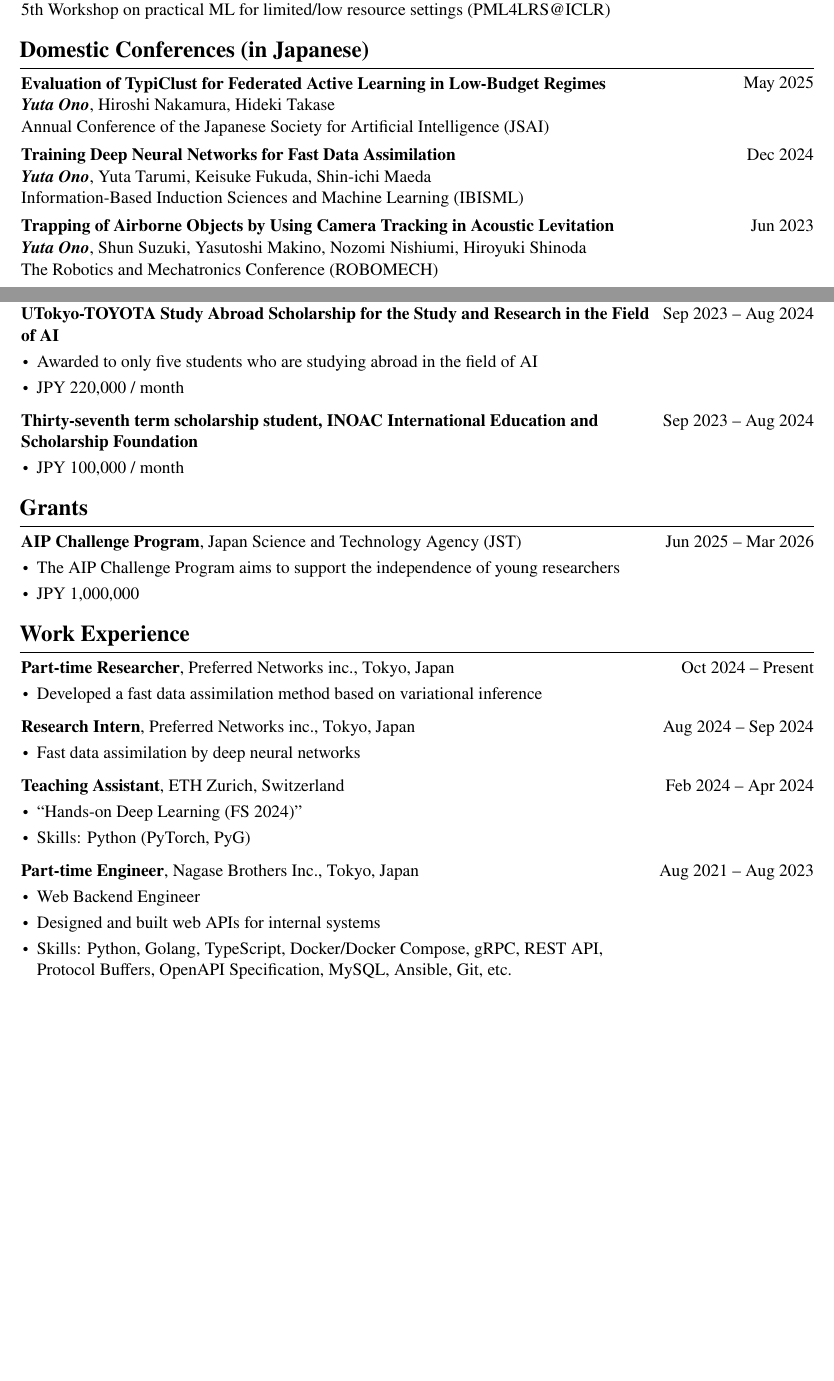
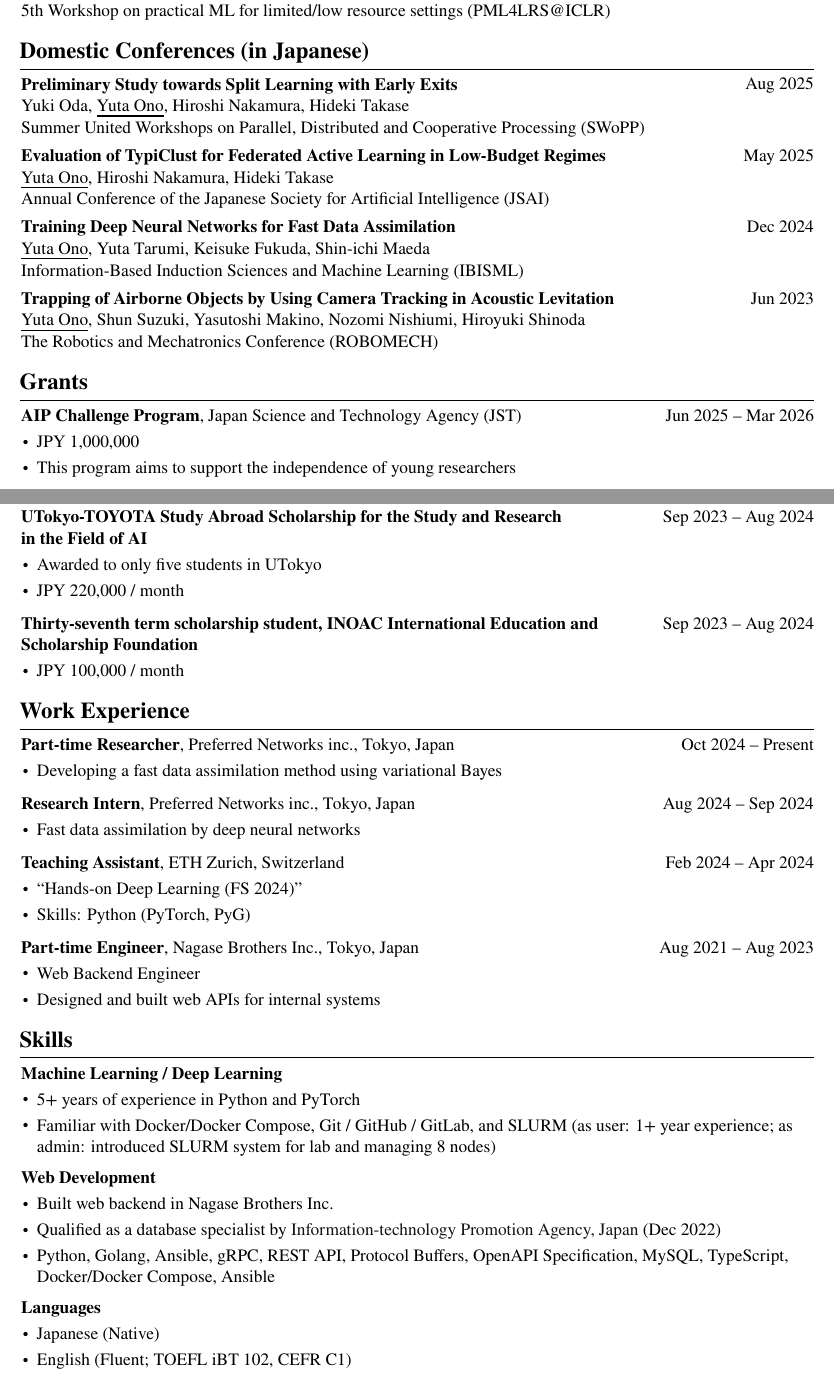
Before and after one commit to yuta0no/curriculum-vitae, a LaTeX document (main.tex): two parts of pages 1 and 2 of 2, joined at a grey line, cut so that both start at the same text, the shorter picture padded with empty space. Compiled offline with XeLaTeX.

Commit message:
update: CV

```diff
--- a/main.tex
+++ b/main.tex
@@ -224,2 +224,3 @@
         \end{twocolentry}
         \begin{onecolentry}
+          \mbox{\underline{Yuta Ono}}, \mbox{Till Aczel}, \mbox{Benjamin Estermann}, \mbox{Roger Wattenhofer}\\
@@ -230,11 +230,21 @@
 
     \section{Domestic Conferences (in Japanese)}
       \begin{samepage}
+        \begin{twocolentry}{Aug 2025}
+          \textbf{Preliminary Study towards Split Learning with Early Exits}
+        \end{twocolentry}
+        \begin{onecolentry}
+          \mbox{Yuki Oda}, \mbox{\underline{Yuta Ono}}, \mbox{Hiroshi Nakamura}, \mbox{Hideki Takase}\\
+          Summer United Workshops on Parallel, Distributed and Cooperative Processing (SWoPP)
+        \end{onecolentry}
+      \end{samepage}
+      \vspace{0.15cm}
+      \begin{samepage}
         \begin{twocolentry}{May 2025}
           \textbf{Evaluation of TypiClust for Federated Active Learning in Low-Budget Regimes}
         \end{twocolentry}
         \begin{onecolentry}
-          \mbox{\textit{\textbf{Yuta Ono}}}, \mbox{Hiroshi Nakamura}, \mbox{Hideki Takase}\\
+          \mbox{\underline{Yuta Ono}}, \mbox{Hiroshi Nakamura}, \mbox{Hideki Takase}\\
           Annual Conference of the Japanese Society for Artificial Intelligence (JSAI)
         \end{onecolentry}
       \end{samepage}
@@ -254,8 +264,22 @@
           \textbf{Trapping of Airborne Objects by Using Camera Tracking in Acoustic Levitation}
         \end{twocolentry}
         \begin{onecolentry}
-          \mbox{\textit{\textbf{Yuta Ono}}}, \mbox{Shun Suzuki}, \mbox{Yasutoshi Makino}, \mbox{Nozomi Nishiumi}, \mbox{Hiroyuki Shinoda}\\
+          \mbox{\underline{Yuta Ono}}, \mbox{Shun Suzuki}, \mbox{Yasutoshi Makino}, \mbox{Nozomi Nishiumi}, \mbox{Hiroyuki Shinoda}\\
           The Robotics and Mechatronics Conference (ROBOMECH)
+        \end{onecolentry}
+      \end{samepage}
+
+    \section{Grants}
+      \begin{samepage}
+        \begin{twocolentry}{Jun 2025 -- Mar 2026}
+          \textbf{AIP Challenge Program}, Japan Science and Technology Agency (JST)
+        \end{twocolentry}
+        \vspace{0.10 cm}
+        \begin{onecolentry}
+          \begin{highlights}
+            \item JPY 1,000,000
+            \item This program aims to support the independence of young researchers
+          \end{highlights}
         \end{onecolentry}
       \end{samepage}
 
@@ -288,12 +312,12 @@
     \section{Scholarships}
       \begin{samepage}
         \begin{twocolentry}{Sep 2023 -- Aug 2024}
-          \textbf{UTokyo-TOYOTA Study Abroad Scholarship for the Study and Research in the Field of AI}
+          \textbf{UTokyo-TOYOTA Study Abroad Scholarship for the Study and Research\\in the Field of AI}
         \end{twocolentry}
         \vspace{0.10 cm}
         \begin{onecolentry}
           \begin{highlights}
-            \item Awarded to only five students who are studying abroad in the field of AI
+            \item Awarded to only five students in UTokyo
             \item JPY 220,000 / month
           \end{highlights}
         \end{onecolentry}
@@ -311,20 +335,6 @@
         \end{onecolentry}
       \end{samepage}
 
-    \section{Grants}
-      \begin{samepage}
-        \begin{twocolentry}{Jun 2025 -- Mar 2026}
-          \textbf{AIP Challenge Program}, Japan Science and Technology Agency (JST)
-        \end{twocolentry}
-        \vspace{0.10 cm}
-        \begin{onecolentry}
-          \begin{highlights}
-            \item The AIP Challenge Program aims to support the independence of young researchers
-            \item JPY 1,000,000
-          \end{highlights}
-        \end{onecolentry}
-      \end{samepage}
-
   \section{Work Experience}
     \begin{twocolentry}{Oct 2024 -- Present}
       \textbf{Part-time Researcher}, Preferred Networks inc., Tokyo, Japan
@@ -332,7 +342,7 @@
     \vspace{0.10cm}
     \begin{onecolentry}
         \begin{highlights}
-            \item Developed a fast data assimilation method based on variational inference
+            \item Developing a fast data assimilation method using variational Bayes
         \end{highlights}
     \end{onecolentry}
     \vspace{0.25cm}
@@ -364,8 +374,35 @@
         \begin{highlights}
           \item Web Backend Engineer
           \item Designed and built web APIs for internal systems
-          \item Skills: Python, Golang, TypeScript, Docker/Docker~Compose, gRPC, REST~API, Protocol~Buffers, OpenAPI~Specification, MySQL, Ansible, Git, etc.
         \end{highlights}
       \end{onecolentry}
     \end{twocolentry}
+
+    \section{Skills}
+      \begin{onecolentry}
+        \textbf{Machine Learning / Deep Learning}
+        \begin{highlightsforbulletentries}
+          \item 5+ years of experience in Python and PyTorch
+          \item Familiar with Docker/Docker Compose, Git / GitHub / GitLab, and SLURM (as user: 1+ year experience; as admin: introduced SLURM system for lab and managing 8 nodes)
+        \end{highlightsforbulletentries}
+      \end{onecolentry}
+      \vspace{0.10 cm}
+      \begin{onecolentry}
+        \textbf{Web Development}
+        \begin{highlightsforbulletentries}
+          \item Built web backend in Nagase Brothers Inc.
+          \item Qualified as a database specialist by \href{https://www.ipa.go.jp/en/}{Information-technology Promotion Agency, Japan} (Dec 2022)
+          \item Python, Golang, Ansible, gRPC, REST API, Protocol~Buffers, OpenAPI~Specification, MySQL, TypeScript, Docker/Docker Compose, Ansible
+        \end{highlightsforbulletentries}
+      \end{onecolentry}
+      \vspace{0.10 cm}
+      \begin{onecolentry}
+        \textbf{Languages}
+        \begin{highlightsforbulletentries}
+          \item Japanese (Native)
+          \item English (Fluent; TOEFL iBT 102, CEFR C1)
+        \end{highlightsforbulletentries}
+      \end{onecolentry}
+
+
 \end{document}
```
Also changed, not shown: out/main.pdf, main.tex (11 more changed lines).
